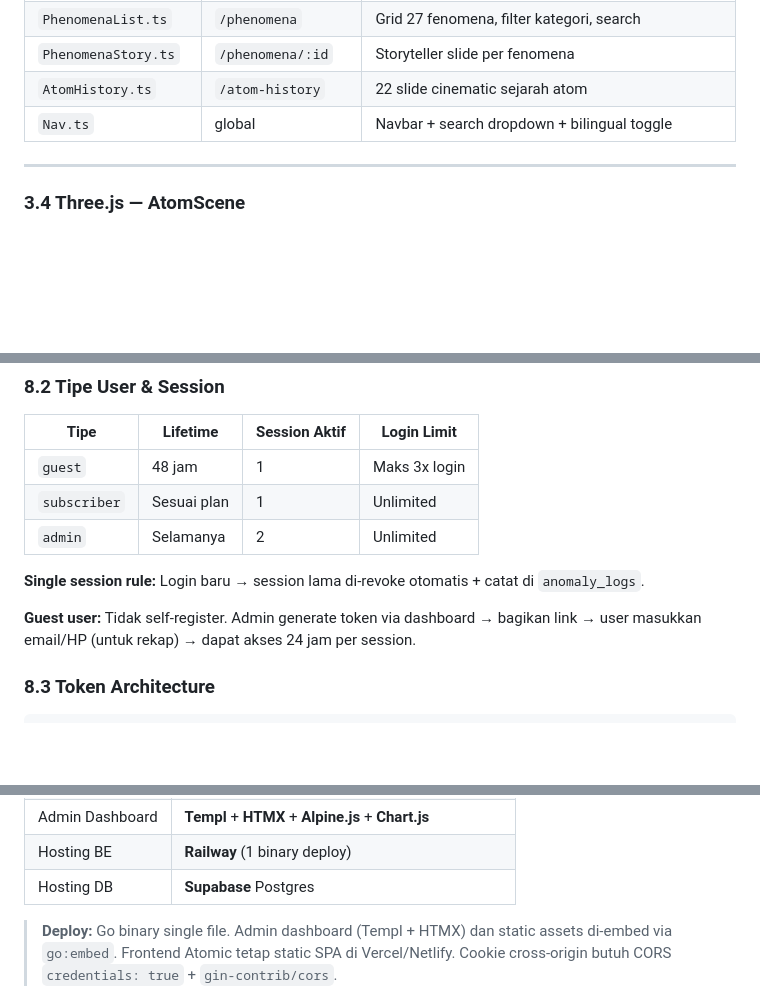
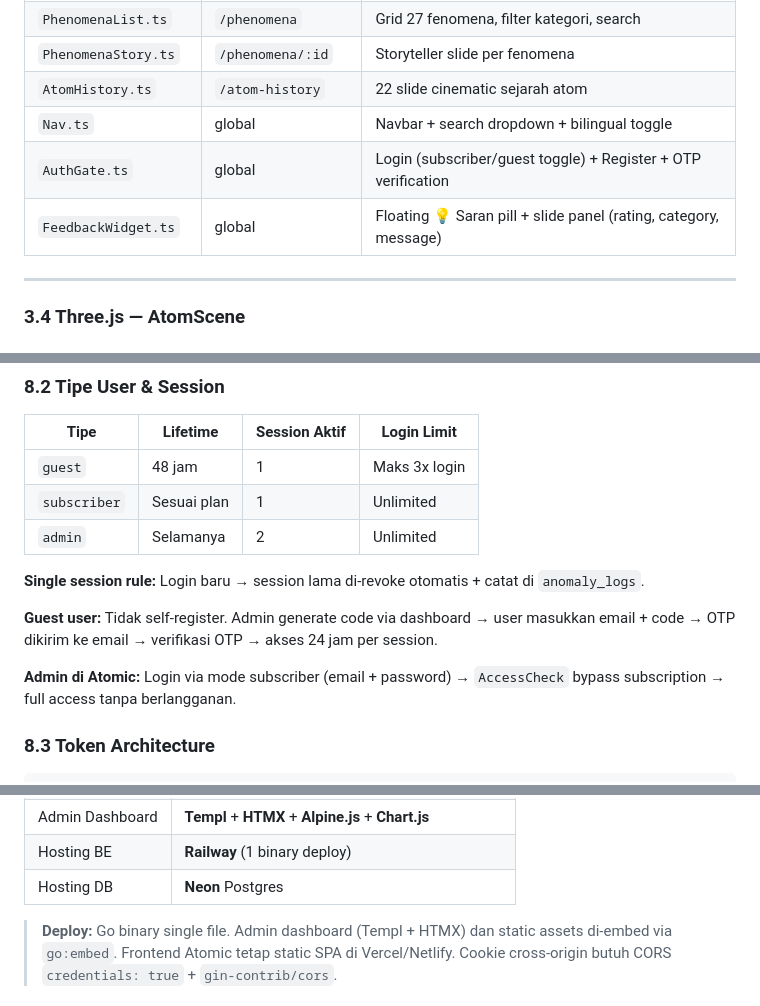
Before and after one commit to nunutech40/atomic, a Markdown page: docs/TRD.md, 3 parts joined by grey strips. GitHub-like rendering; blank space fills up the shorter version.

```diff
--- a/docs/TRD.md
+++ b/docs/TRD.md
@@ -150,6 +150,8 @@ interface Molecule {
 | `PhenomenaStory.ts` | `/phenomena/:id` | Storyteller slide per fenomena |
 | `AtomHistory.ts` | `/atom-history` | 22 slide cinematic sejarah atom |
 | `Nav.ts` | global | Navbar + search dropdown + bilingual toggle |
+| `AuthGate.ts` | global | Login (subscriber/guest toggle) + Register + OTP verification |
+| `FeedbackWidget.ts` | global | Floating 💡 Saran pill + slide panel (rating, category, message) |
 
 ---
 
@@ -431,7 +433,9 @@ Setiap produk di frontend hanya mengirimkan header `X-Product: atomic` ke setiap
 
 **Single session rule:** Login baru → session lama di-revoke otomatis + catat di `anomaly_logs`.
 
-**Guest user:** Tidak self-register. Admin generate token via dashboard → bagikan link → user masukkan email/HP (untuk rekap) → dapat akses 24 jam per session.
+**Guest user:** Tidak self-register. Admin generate code via dashboard → user masukkan email + code → OTP dikirim ke email → verifikasi OTP → akses 24 jam per session.
+
+**Admin di Atomic:** Login via mode subscriber (email + password) → `AccessCheck` bypass subscription → full access tanpa berlangganan.
 
 ### 8.3 Token Architecture
 
@@ -529,7 +538,7 @@ Phase BE-5: Hardening     → Rate limit + audit + monitoring + Docker
 | Logging | **zerolog** atau **slog** (stdlib Go 1.21+) |
 | Admin Dashboard | **Templ** + **HTMX** + **Alpine.js** + **Chart.js** |
 | Hosting BE | **Railway** (1 binary deploy) |
-| Hosting DB | **Supabase** Postgres |
+| Hosting DB | **Neon** Postgres |
 
 > **Deploy:** Go binary single file. Admin dashboard (Templ + HTMX) dan static assets di-embed via `go:embed`. Frontend Atomic tetap static SPA di Vercel/Netlify. Cookie cross-origin butuh CORS `credentials: true` + `gin-contrib/cors`.
 >
```
Also changed, not shown: other parts of docs/TRD.md (+18 -13 lines), docs/PRD.md (+15 -9 lines).
